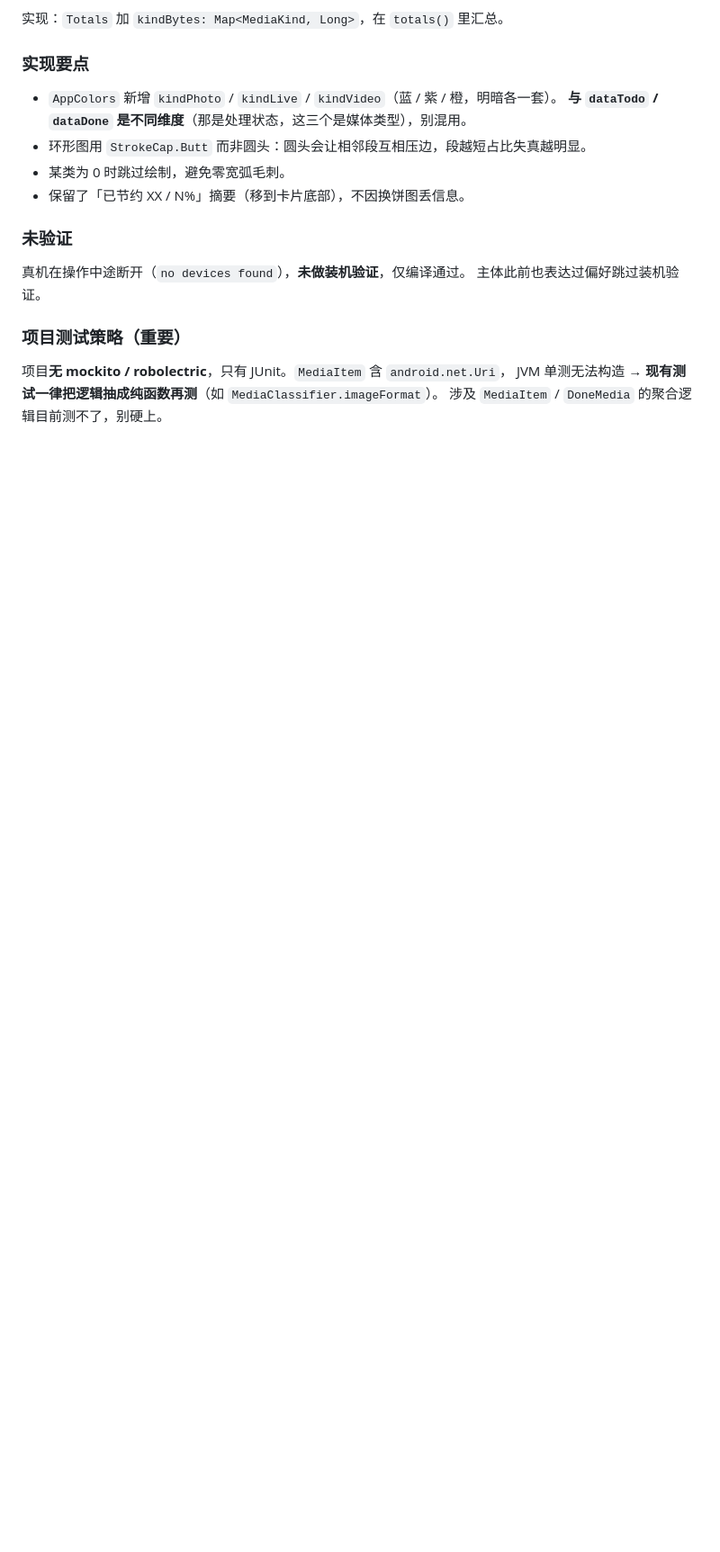
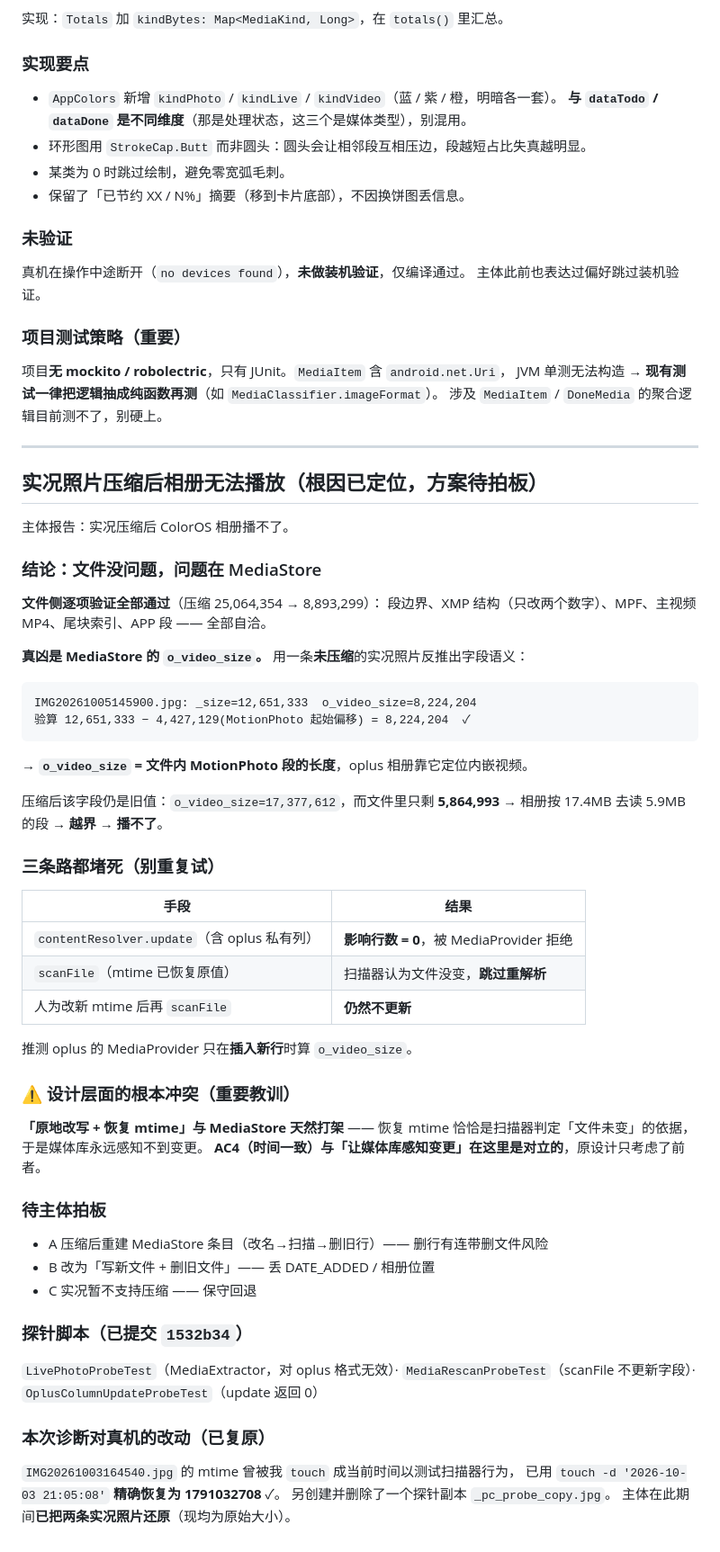
Before and after one commit to ShenZiLi/android-photo-compress, a Markdown page: .workbuddy/memory/2026-10-05.md, the part around the change. Shown at 90% size. Rendered like a GitHub page; blank space fills up the shorter version.

Commit message:
docs(trellis): 记录实况照片无法播放的根因（MediaStore o_video_size 未同步）
- acceptance-report.md §八：写清三条结论——
  ① 文件本身完全正确（段边界/XMP/MPF/主视频 MP4/尾块/APP 段逐项验证通过）；
  ② 根因是 MediaStore 的 o_video_size 仍是压缩前的值（相册靠它定位内嵌视频），
     用未压缩样本反推出该字段语义并精确验算；
  ③ contentResolver.update / scanFile 两条路都改不动该字段。
- 点出设计层面的冲突：「原地改写 + 恢复 mtime」与 MediaStore 感知变更天然对立。
- memory：同步记录，并说明本次对真机的改动（mtime 已精确复原、探针副本已清理）。

````diff
--- a/.workbuddy/memory/2026-10-05.md
+++ b/.workbuddy/memory/2026-10-05.md
@@ -265,3 +265,61 @@ adb logcat -d -s PCMETAVERIFY
 项目**无 mockito / robolectric**，只有 JUnit。`MediaItem` 含 `android.net.Uri`，
 JVM 单测无法构造 → **现有测试一律把逻辑抽成纯函数再测**（如 `MediaClassifier.imageFormat`）。
 涉及 `MediaItem` / `DoneMedia` 的聚合逻辑目前测不了，别硬上。
+
+---
+
+## 实况照片压缩后相册无法播放（根因已定位，方案待拍板）
+
+主体报告：实况压缩后 ColorOS 相册播不了。
+
+### 结论：文件没问题，问题在 MediaStore
+
+**文件侧逐项验证全部通过**（压缩 25,064,354 → 8,893,299）：
+段边界、XMP 结构（只改两个数字）、MPF、主视频 MP4、尾块索引、APP 段 —— 全部自洽。
+
+**真凶是 MediaStore 的 `o_video_size`。** 用一条**未压缩**的实况照片反推出字段语义：
+
+```
+IMG20261005145900.jpg: _size=12,651,333  o_video_size=8,224,204
+验算 12,651,333 − 4,427,129(MotionPhoto 起始偏移) = 8,224,204  ✓
+```
+
+→ **`o_video_size` = 文件内 MotionPhoto 段的长度**，oplus 相册靠它定位内嵌视频。
+
+压缩后该字段仍是旧值：`o_video_size=17,377,612`，而文件里只剩 **5,864,993** →
+相册按 17.4MB 去读 5.9MB 的段 → **越界 → 播不了**。
+
+### 三条路都堵死（别重复试）
+
+| 手段 | 结果 |
+|---|---|
+| `contentResolver.update`（含 oplus 私有列） | **影响行数 = 0**，被 MediaProvider 拒绝 |
+| `scanFile`（mtime 已恢复原值） | 扫描器认为文件没变，**跳过重解析** |
+| 人为改新 mtime 后再 `scanFile` | **仍然不更新** |
+
+推测 oplus 的 MediaProvider 只在**插入新行**时算 `o_video_size`。
+
+### ⚠️ 设计层面的根本冲突（重要教训）
+
+**「原地改写 + 恢复 mtime」与 MediaStore 天然打架** ——
+恢复 mtime 恰恰是扫描器判定「文件未变」的依据，于是媒体库永远感知不到变更。
+**AC4（时间一致）与「让媒体库感知变更」在这里是对立的**，原设计只考虑了前者。
+
+### 待主体拍板
+
+- A 压缩后重建 MediaStore 条目（改名→扫描→删旧行）—— 删行有连带删文件风险
+- B 改为「写新文件 + 删旧文件」—— 丢 DATE_ADDED / 相册位置
+- C 实况暂不支持压缩 —— 保守回退
+
+### 探针脚本（已提交 `1532b34`）
+
+`LivePhotoProbeTest`（MediaExtractor，对 oplus 格式无效）·
+`MediaRescanProbeTest`（scanFile 不更新字段）·
+`OplusColumnUpdateProbeTest`（update 返回 0）
+
+### 本次诊断对真机的改动（已复原）
+
+`IMG20261003164540.jpg` 的 mtime 曾被我 `touch` 成当前时间以测试扫描器行为，
+已用 `touch -d '2026-10-03 21:05:08'` **精确恢复为 1791032708** ✓。
+另创建并删除了一个探针副本 `_pc_probe_copy.jpg`。
+主体在此期间**已把两条实况照片还原**（现均为原始大小）。
````
Also changed, not shown: 1 other file.
